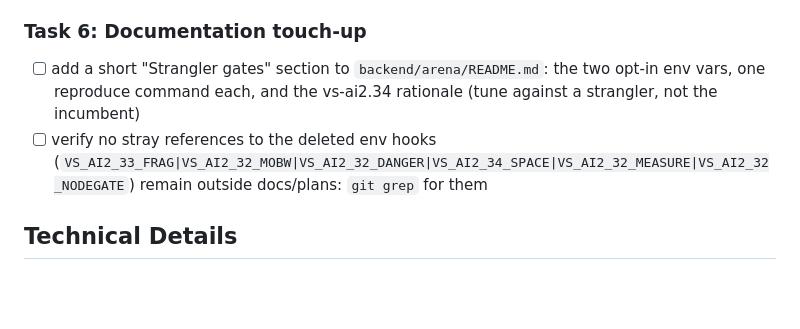
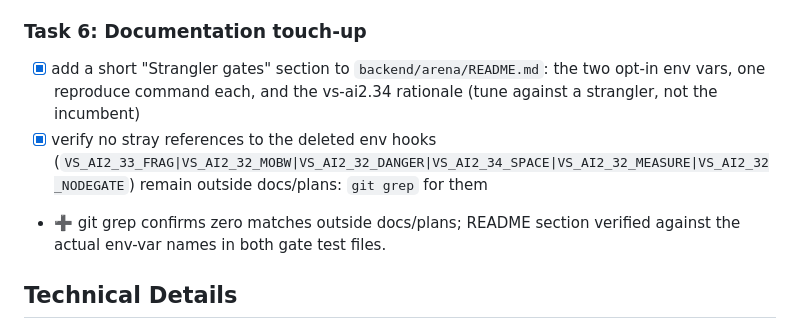
Before and after one commit to korjavin/virusgame, a Markdown page: docs/plans/20260716-vs-ai2-34-space-race-eval.md, the part around the change. Rendered like a GitHub page; blank space fills up the shorter version.

```diff
--- a/docs/plans/20260716-vs-ai2-34-space-race-eval.md
+++ b/docs/plans/20260716-vs-ai2-34-space-race-eval.md
@@ -227,12 +227,14 @@ new values, never weakened to ranges):
     illegal=0 maxed=0 stalled=0 in both. Both smoke matrices clean.
 
 ### Task 6: Documentation touch-up
-- [ ] add a short "Strangler gates" section to `backend/arena/README.md`: the
+- [x] add a short "Strangler gates" section to `backend/arena/README.md`: the
       two opt-in env vars, one reproduce command each, and the vs-ai2.34
       rationale (tune against a strangler, not the incumbent)
-- [ ] verify no stray references to the deleted env hooks
+- [x] verify no stray references to the deleted env hooks
       (`VS_AI2_33_FRAG|VS_AI2_32_MOBW|VS_AI2_32_DANGER|VS_AI2_34_SPACE|VS_AI2_32_MEASURE|VS_AI2_32_NODEGATE`)
       remain outside docs/plans: `git grep` for them
+- ➕ git grep confirms zero matches outside docs/plans; README section verified
+  against the actual env-var names in both gate test files.
 
 ## Technical Details
 
```
Also changed, not shown: backend/arena/README.md (+29 -0 lines).
